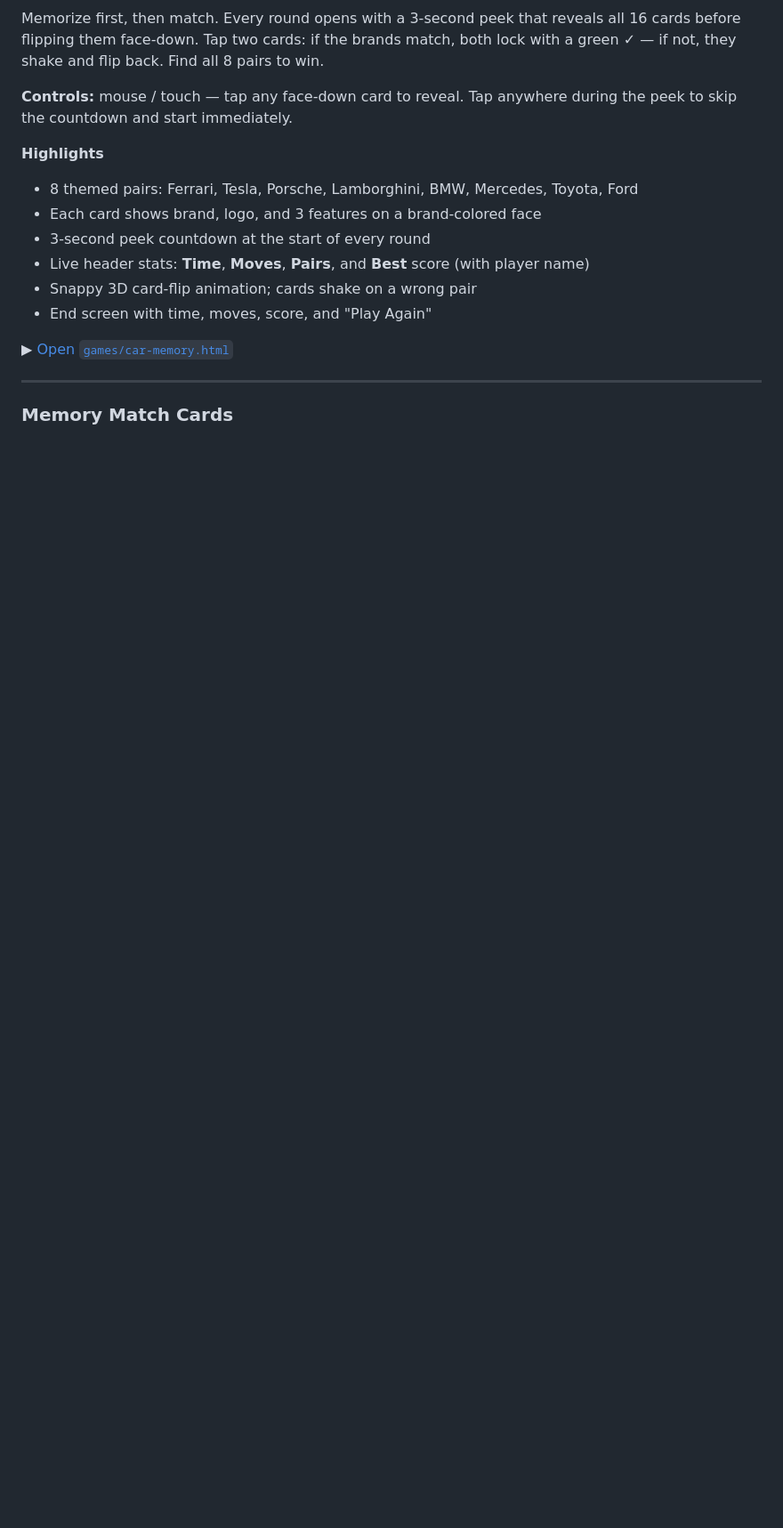
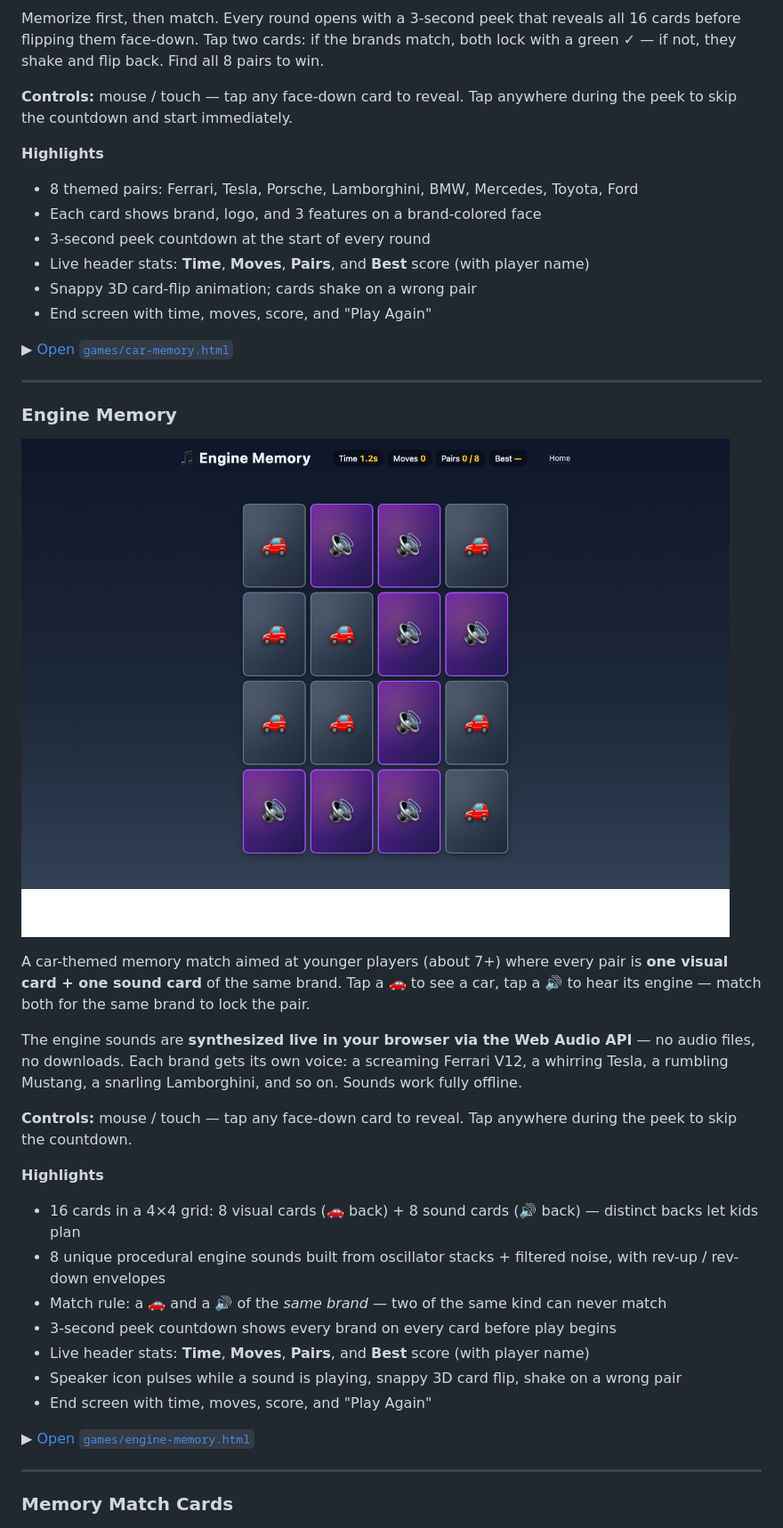
Before and after one commit to diophung/chun-games, a Markdown page: README.md, the part around one of its changes. Shown at 89% size. Rendered like a GitHub page; pictures changed too: docs/screenshots/engine-memory.png (added); blank space fills up the shorter version.

```diff
--- a/README.md
+++ b/README.md
@@ -124,6 +125,29 @@ Memorize first, then match. Every round opens with a 3-second peek that reveals
 
 ---
 
+### Engine Memory
+
+![Engine Memory — 4×4 grid mixing slate 🚗 cards and purple 🔊 cards](docs/screenshots/engine-memory.png)
+
+A car-themed memory match aimed at younger players (about 7+) where every pair is **one visual card + one sound card** of the same brand. Tap a 🚗 to see a car, tap a 🔊 to hear its engine — match both for the same brand to lock the pair.
+
+The engine sounds are **synthesized live in your browser via the Web Audio API** — no audio files, no downloads. Each brand gets its own voice: a screaming Ferrari V12, a whirring Tesla, a rumbling Mustang, a snarling Lamborghini, and so on. Sounds work fully offline.
+
+**Controls:** mouse / touch — tap any face-down card to reveal. Tap anywhere during the peek to skip the countdown.
+
+**Highlights**
+- 16 cards in a 4×4 grid: 8 visual cards (🚗 back) + 8 sound cards (🔊 back) — distinct backs let kids plan
+- 8 unique procedural engine sounds built from oscillator stacks + filtered noise, with rev-up / rev-down envelopes
+- Match rule: a 🚗 and a 🔊 of the *same brand* — two of the same kind can never match
+- 3-second peek countdown shows every brand on every card before play begins
+- Live header stats: **Time**, **Moves**, **Pairs**, and **Best** score (with player name)
+- Speaker icon pulses while a sound is playing, snappy 3D card flip, shake on a wrong pair
+- End screen with time, moves, score, and "Play Again"
+
+▶ [Open `games/engine-memory.html`](./games/engine-memory.html)
+
+---
+
 ### Memory Match Cards
 
 ![Memory Match — 4×4 grid of face-down cards with imaginative themes](docs/screenshots/memory-match.png)
```
Also changed, not shown: other parts of README.md (+2 -0 lines), docs/screenshots/catalog.png, 2 other files.
